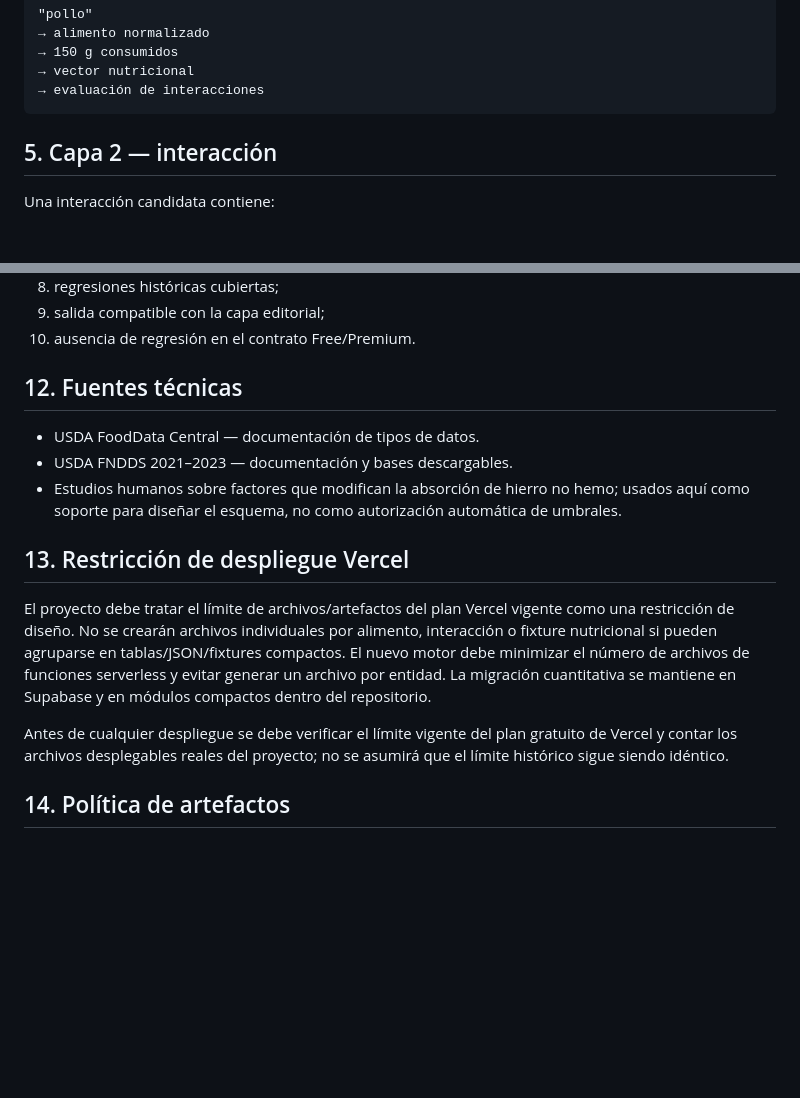
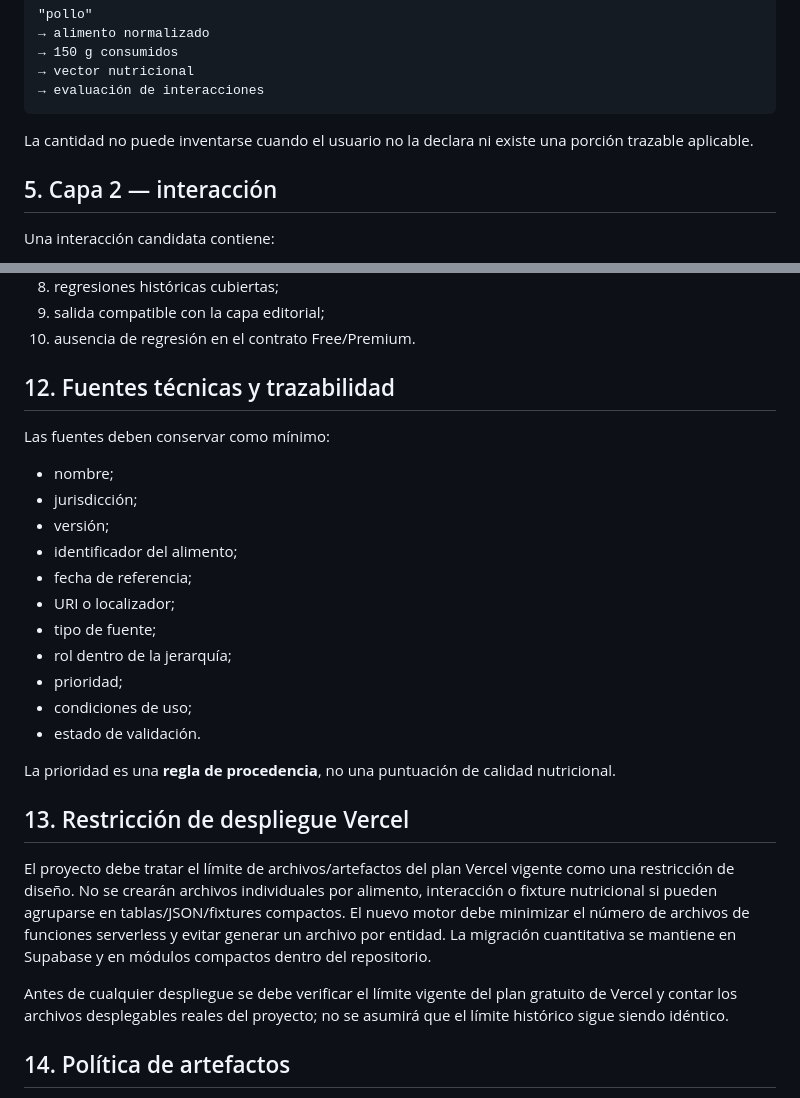
Before and after one commit to augustofixxxer/bio-hackin-app, a Markdown page: docs/FASE_2_MOTOR_NUTRICIONAL_CUANTITATIVO_v0.1.md, 2 parts joined by grey strips. GitHub-like rendering; blank space fills up the shorter version.

````diff
--- a/docs/FASE_2_MOTOR_NUTRICIONAL_CUANTITATIVO_v0.1.md
+++ b/docs/FASE_2_MOTOR_NUTRICIONAL_CUANTITATIVO_v0.1.md
@@ -108,6 +140,8 @@ Sí se permite:
 → vector nutricional
 → evaluación de interacciones
 ```
+
+La cantidad no puede inventarse cuando el usuario no la declara ni existe una porción trazable aplicable.
 
 ## 5. Capa 2 — interacción
 
@@ -235,18 +269,30 @@ El motor no podrá asumir autoridad productiva hasta demostrar:
 9. salida compatible con la capa editorial;
 10. ausencia de regresión en el contrato Free/Premium.
 
-## 12. Fuentes técnicas
+## 12. Fuentes técnicas y trazabilidad
 
-- USDA FoodData Central — documentación de tipos de datos.
-- USDA FNDDS 2021–2023 — documentación y bases descargables.
-- Estudios humanos sobre factores que modifican la absorción de hierro no hemo; usados aquí como soporte para diseñar el esquema, no como autorización automática de umbrales.
+Las fuentes deben conservar como mínimo:
 
+- nombre;
+- jurisdicción;
+- versión;
+- identificador del alimento;
+- fecha de referencia;
+- URI o localizador;
+- tipo de fuente;
+- rol dentro de la jerarquía;
+- prioridad;
+- condiciones de uso;
+- estado de validación.
+
+La prioridad es una **regla de procedencia**, no una puntuación de calidad nutricional.
 
 ## 13. Restricción de despliegue Vercel
 
 El proyecto debe tratar el límite de archivos/artefactos del plan Vercel vigente como una restricción de diseño. No se crearán archivos individuales por alimento, interacción o fixture nutricional si pueden agruparse en tablas/JSON/fixtures compactos. El nuevo motor debe minimizar el número de archivos de funciones serverless y evitar generar un archivo por entidad. La migración cuantitativa se mantiene en Supabase y en módulos compactos dentro del repositorio.
 
 Antes de cualquier despliegue se debe verificar el límite vigente del plan gratuito de Vercel y contar los archivos desplegables reales del proyecto; no se asumirá que el límite histórico sigue siendo idéntico.
+
 ## 14. Política de artefactos
 
 - Datos nutricionales masivos: Supabase, no archivos individuales.
````
Also changed, not shown: other parts of docs/FASE_2_MOTOR_NUTRICIONAL_CUANTITATIVO_v0.1.md (+50 -18 lines).
